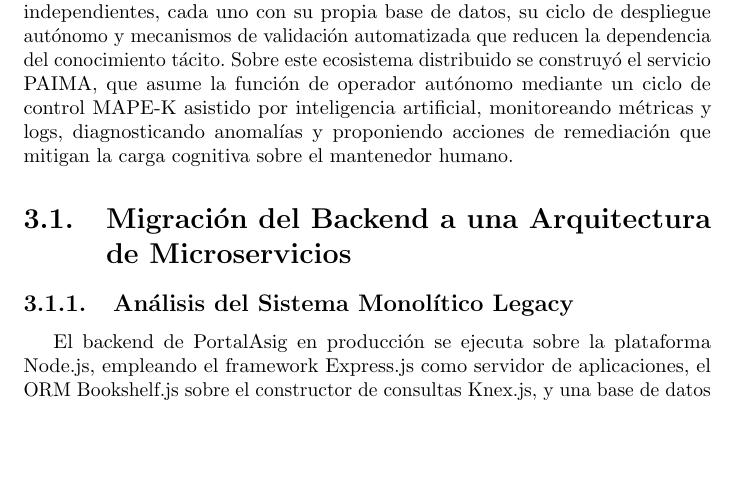
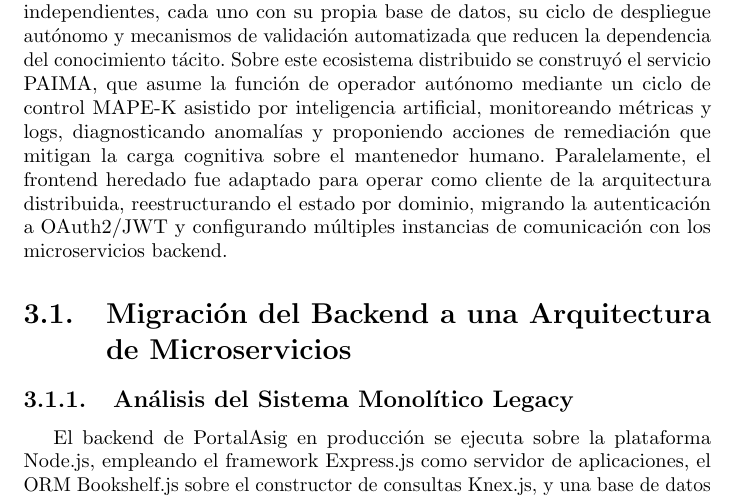
Before and after one commit to portalasig-microservices/portalasig-teg, a LaTeX document (teg/main.tex, which reads teg/chapters/teg-c3.tex): part of page 33 of 84, cut so that both start at the same text, the shorter picture padded with empty space. Compiled offline with pdfLaTeX.

Commit message:
docs(C3): add frontend adaptation to chapter introduction
- C3 intro previously only mentioned backend migration + PAIMA
- Added: frontend adapted as client of distributed architecture
- Matches section 3.3 structure

```diff
--- a/teg/chapters/teg-c3.tex
+++ b/teg/chapters/teg-c3.tex
@@ -12,7 +12,11 @@ conocimiento tácito. Sobre este ecosistema distribuido se construyó el servici
 PAIMA, que asume la función de operador autónomo mediante un ciclo de control
 MAPE-K asistido por inteligencia artificial, monitoreando métricas y logs,
 diagnosticando anomalías y proponiendo acciones de remediación que mitigan la
-carga cognitiva sobre el mantenedor humano.
+carga cognitiva sobre el mantenedor humano. Paralelamente, el frontend
+heredado fue adaptado para operar como cliente de la arquitectura distribuida,
+reestructurando el estado por dominio, migrando la autenticación a OAuth2/JWT
+y configurando múltiples instancias de comunicación con los microservicios
+backend.
 
 \section{Migración del Backend a una Arquitectura de Microservicios}
 
```
Also changed, not shown: teg/main.pdf.
